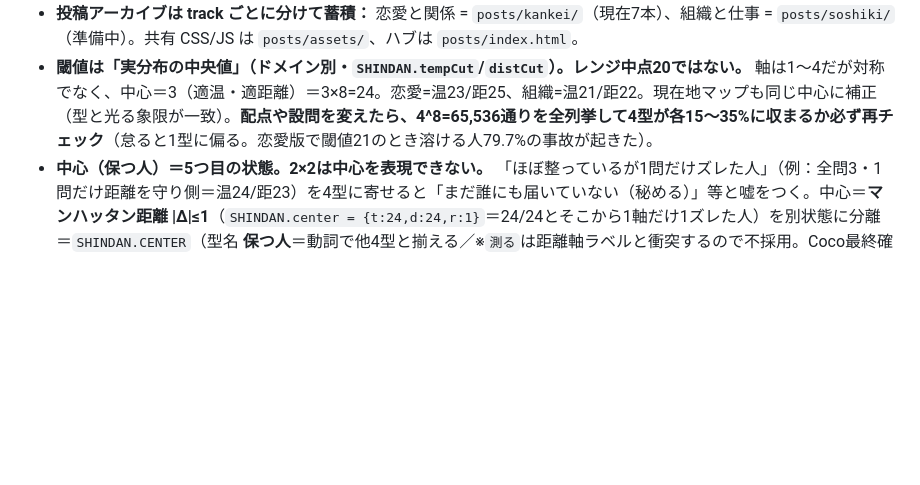
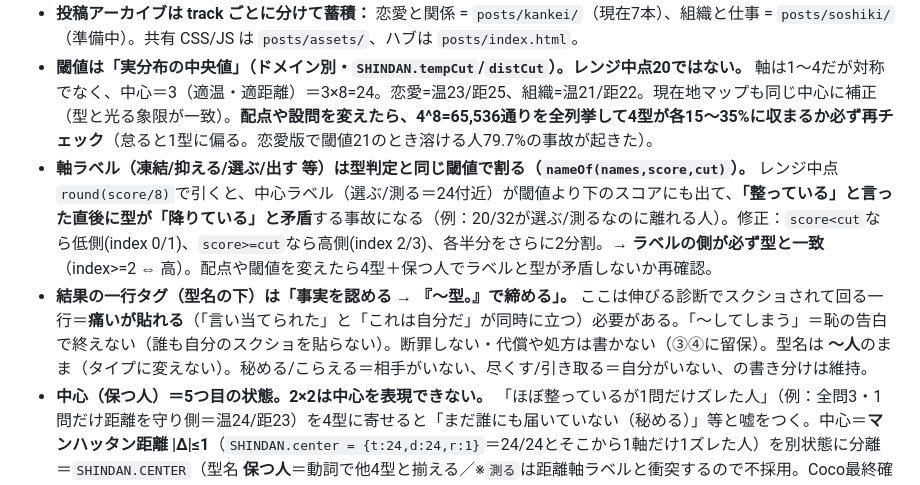
Before and after one commit to cocomethodology/shindan, a Markdown page: CLAUDE.md, the part around the change. Drawn GitHub-style; blank space fills up the shorter version.

Commit message:
Document axis-label/type alignment + "〜型。" tagline rule
Co-Authored-By: Claude Opus 4.8 <noreply@anthropic.com>

```diff
--- a/CLAUDE.md
+++ b/CLAUDE.md
@@ -15,6 +15,8 @@
 - **結果画面（8問後）の出口はメンバーシップ1本。** 2択・逃げ道を置かない（答え切った人は最も熱量が高い。ここで軽い選択肢を並べると割れる）。無料で渡すのは説明（②③）、有料に留保するのは処方＝整える順番（④＝チームCoco）。
 - **投稿アーカイブは track ごとに分けて蓄積：** 恋愛と関係 = `posts/kankei/`（現在7本）、組織と仕事 = `posts/soshiki/`（準備中）。共有 CSS/JS は `posts/assets/`、ハブは `posts/index.html`。
 - **閾値は「実分布の中央値」（ドメイン別・`SHINDAN.tempCut`/`distCut`）。レンジ中点20ではない。** 軸は1〜4だが対称でなく、中心＝3（適温・適距離）＝3×8=24。恋愛=温23/距25、組織=温21/距22。現在地マップも同じ中心に補正（型と光る象限が一致）。**配点や設問を変えたら、4^8=65,536通りを全列挙して4型が各15〜35%に収まるか必ず再チェック**（怠ると1型に偏る。恋愛版で閾値21のとき溶ける人79.7%の事故が起きた）。
+- **軸ラベル（凍結/抑える/選ぶ/出す 等）は型判定と同じ閾値で割る（`nameOf(names,score,cut)`）。** レンジ中点`round(score/8)`で引くと、中心ラベル（選ぶ/測る＝24付近）が閾値より下のスコアにも出て、**「整っている」と言った直後に型が「降りている」と矛盾**する事故になる（例：20/32が選ぶ/測るなのに離れる人）。修正：`score<cut`なら低側(index 0/1)、`score>=cut`なら高側(index 2/3)、各半分をさらに2分割。→ **ラベルの側が必ず型と一致**（index>=2 ⇔ 高）。配点や閾値を変えたら4型＋保つ人でラベルと型が矛盾しないか再確認。
+- **結果の一行タグ（型名の下）は「事実を認める → 『〜型。』で締める」。** ここは伸びる診断でスクショされて回る一行＝**痛いが貼れる**（「言い当てられた」と「これは自分だ」が同時に立つ）必要がある。「〜してしまう」＝恥の告白で終えない（誰も自分のスクショを貼らない）。断罪しない・代償や処方は書かない（③④に留保）。型名は **〜人**のまま（タイプに変えない）。秘める/こらえる＝相手がいない、尽くす/引き取る＝自分がいない、の書き分けは維持。
 - **中心（保つ人）＝5つ目の状態。2×2は中心を表現できない。** 「ほぼ整っているが1問だけズレた人」（例：全問3・1問だけ距離を守り側＝温24/距23）を4型に寄せると「まだ誰にも届いていない（秘める）」等と嘘をつく。中心＝**マンハッタン距離 |Δ|≤1**（`SHINDAN.center = {t:24,d:24,r:1}`＝24/24とそこから1軸だけ1ズレた人）を別状態に分離＝`SHINDAN.CENTER`（型名 **保つ人**＝動詞で他4型と揃える／※`測る`は距離軸ラベルと衝突するので不採用。Coco最終確定待ち）。**この型だけメンバーシップCTAを出さず、代わりに「ここまで整っている人は稀。ではなぜこの問いが気になったのか」という別の問いを置く**（整っている人は整え方を買わない＝元から売れない層。CTAを外す損失＝見かけの露出だけ／得るもの＝診断が嘘をつかない事実。1件のCVより診断の信頼性が上）。**制約の取り違え注意：目的は「診断が嘘をつかないこと」であって「中心を数%に抑えること」ではない。** 出現率が恋愛10.9%／組織3.4%でも、そこは最もメンバーシップに遠い層なので問題ない（24/24ちょうど＝2.2%/1.1%まで潰すのは締めすぎ＝却下済み）。**中心を分離した最終5分布（4^8列挙）：恋愛＝保10.9/溶30.7/秘15.9/尽17.3/守25.2、組織＝保3.4/背27.4/こ19.4/引26.0/離23.8（4型は全て15〜35%）。** ※`|Δ|≤2` に広げると恋愛25.5%・秘める10.2%で型が15%を割るので不可＝`r:1` が上限。
 - **OGP画像＝1200×630の静的PNG（`/og/*.png`）を14枚＋汎用3枚コミット。`@vercel/og`は使わない**（実行時の日本語フォント読込が事故る）。中身は3要素だけ：①その日の問い（最大・Shippori Mincho）②温度×距離の4象限マップ（型名入り＝最重要フック。中心＝保つ人は出さない）③「8問で、いま、どこに立っているか。」（小・下部）。**恋愛＝クリーム地／組織＝ペーパー地**で地色を変える（同一人物が両方見て別診断と一目でわかる）。metaは全17ページに **絶対URLの `og:image` ＋ `og:image:width/height` ＋ `twitter:card=summary_large_image`**（Xで大判にする必須要素）。**画像はリポジトリ直下 `/og/`**（このサイトは `/assets/` 同様リポジトリ直下を配信＝`/public/og` だと404）。生成は `oggen.html`（Canvas＋ローカル同梱フォント／`assets/fonts/`。両方 `.gitignore`＝ビルド時のみ・実行時はGoogle Fonts CDN）を preview で開き `genAll()` で全17枚のbase64を取得→デコードして書き出す。**ロゴ（金・右下120px）は素材待ちで未挿入**（素材が来たら oggen.html に足して1回で全再生成）。Threadsはカードをキャッシュ＝**新規投稿から効く**（既投稿には反映されない）。
 - **結果画面にSNS拡散導線（`SHINDAN.share`）：組織＝X／恋愛＝Threads。** ④メンバーシップCTAの**下に従属配置**（アウトラインの控えめボタン。主導線＝メンバーシップは割らない）。共有文は自動生成＝「【{domainLabel}の 温度×距離 診断】／わたしは「{型名}」でした。／{型のtag}／あなたは、どこに立っている？／{@handle} #温度と距離」＋URL（恋愛=/kankei、組織=/soshiki のハブ）。X＝`intent/tweet?text=&url=`、Threads＝`threads.net/intent/post?text=`（URLはtextに連結）。**@handleは `share.handle` に入れる（空なら@を省く）＝Coco確定待ち。** 保つ人（中心）でも共有は出す（売らないが拡散はしてよい層）。
```
